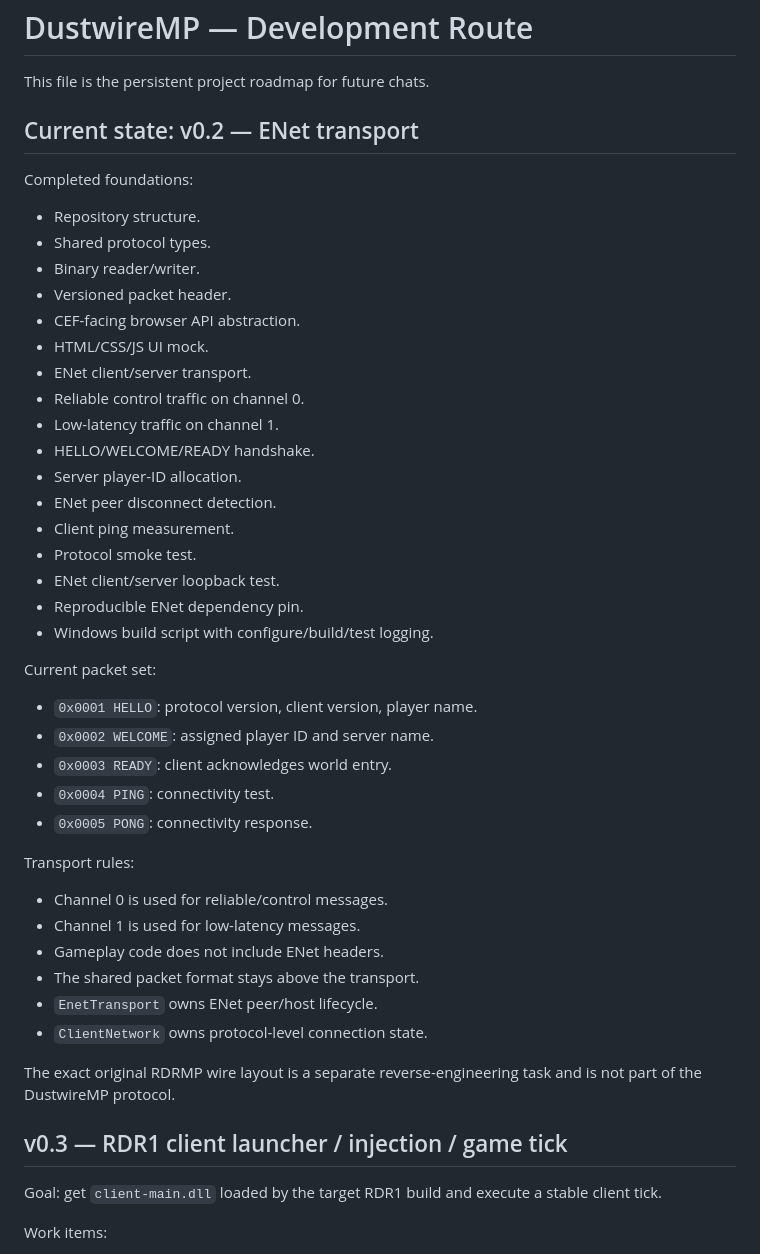
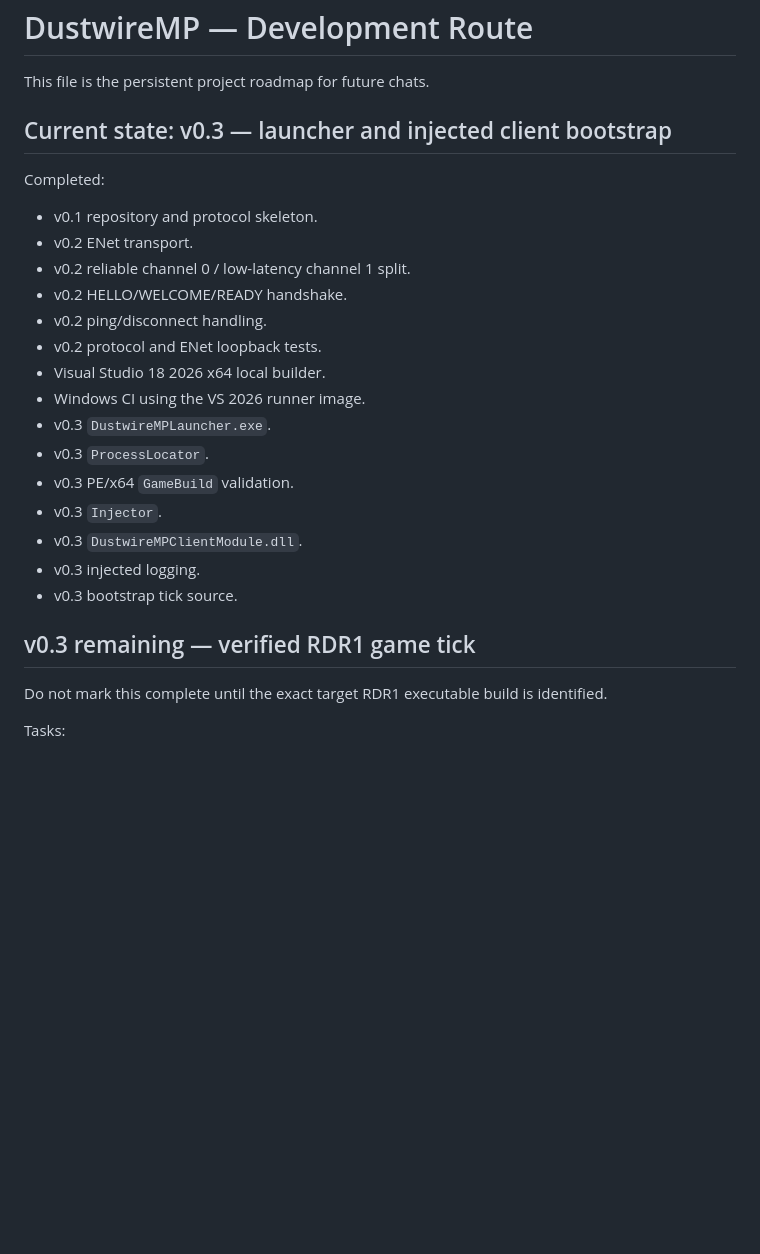
Before and after one commit to alexfandelcafe/DustwireMP, a Markdown page: ROADMAP.md, the part around one of its changes. Drawn GitHub-style; blank space fills up the shorter version.

```diff
--- a/ROADMAP.md
+++ b/ROADMAP.md
@@ -2,50 +2,29 @@
 
 This file is the persistent project roadmap for future chats.
 
-## Current state: v0.2 — ENet transport
+## Current state: v0.3 — launcher and injected client bootstrap
 
-Completed foundations:
+Completed:
 
-- Repository structure.
-- Shared protocol types.
-- Binary reader/writer.
-- Versioned packet header.
-- CEF-facing browser API abstraction.
-- HTML/CSS/JS UI mock.
-- ENet client/server transport.
-- Reliable control traffic on channel 0.
-- Low-latency traffic on channel 1.
-- HELLO/WELCOME/READY handshake.
-- Server player-ID allocation.
-- ENet peer disconnect detection.
-- Client ping measurement.
-- Protocol smoke test.
-- ENet client/server loopback test.
-- Reproducible ENet dependency pin.
-- Windows build script with configure/build/test logging.
+- v0.1 repository and protocol skeleton.
+- v0.2 ENet transport.
+- v0.2 reliable channel 0 / low-latency channel 1 split.
+- v0.2 HELLO/WELCOME/READY handshake.
+- v0.2 ping/disconnect handling.
+- v0.2 protocol and ENet loopback tests.
+- Visual Studio 18 2026 x64 local builder.
+- Windows CI using the VS 2026 runner image.
+- v0.3 `DustwireMPLauncher.exe`.
+- v0.3 `ProcessLocator`.
+- v0.3 PE/x64 `GameBuild` validation.
+- v0.3 `Injector`.
+- v0.3 `DustwireMPClientModule.dll`.
+- v0.3 injected logging.
+- v0.3 bootstrap tick source.
 
-Current packet set:
+## v0.3 remaining — verified RDR1 game tick
 
-- `0x0001 HELLO`: protocol version, client version, player name.
-- `0x0002 WELCOME`: assigned player ID and server name.
-- `0x0003 READY`: client acknowledges world entry.
-- `0x0004 PING`: connectivity test.
-- `0x0005 PONG`: connectivity response.
+Do not mark this complete until the exact target RDR1 executable build is identified.
 
-Transport rules:
+Tasks:
 
-- Channel 0 is used for reliable/control messages.
-- Channel 1 is used for low-latency messages.
-- Gameplay code does not include ENet headers.
-- The shared packet format stays above the transport.
-- `EnetTransport` owns ENet peer/host lifecycle.
-- `ClientNetwork` owns protocol-level connection state.
-
-The exact original RDRMP wire layout is a separate reverse-engineering task and is not part of the DustwireMP protocol.
-
-## v0.3 — RDR1 client launcher / injection / game tick
-
-Goal: get `client-main.dll` loaded by the target RDR1 build and execute a stable client tick.
-
-Work items:
-
```
Also changed, not shown: other parts of ROADMAP.md (+40 -104 lines).
